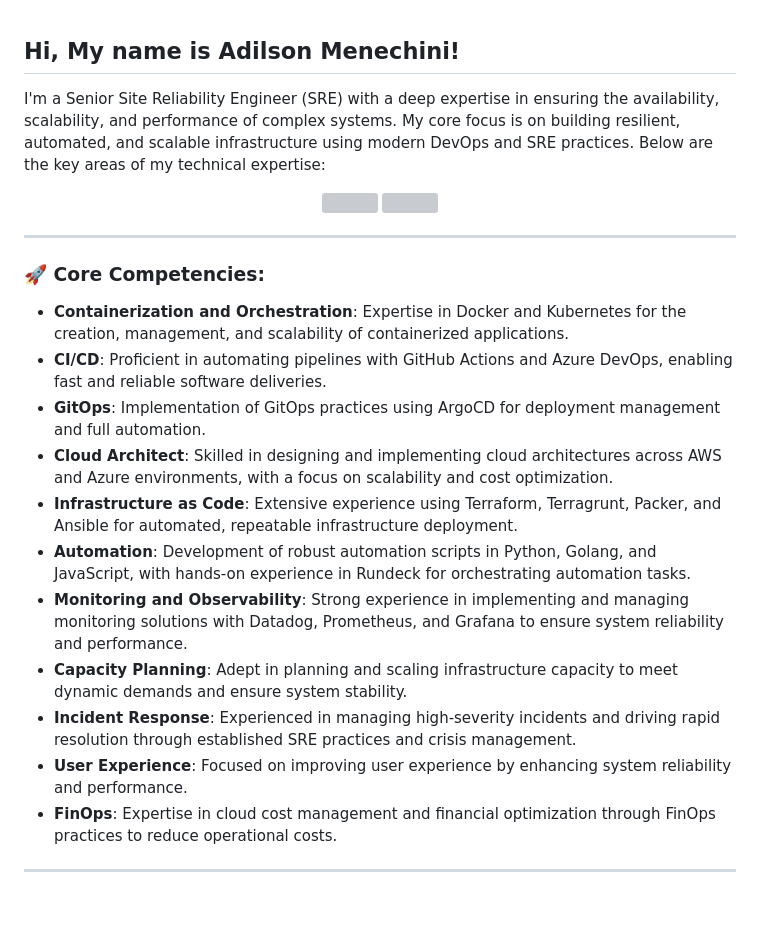
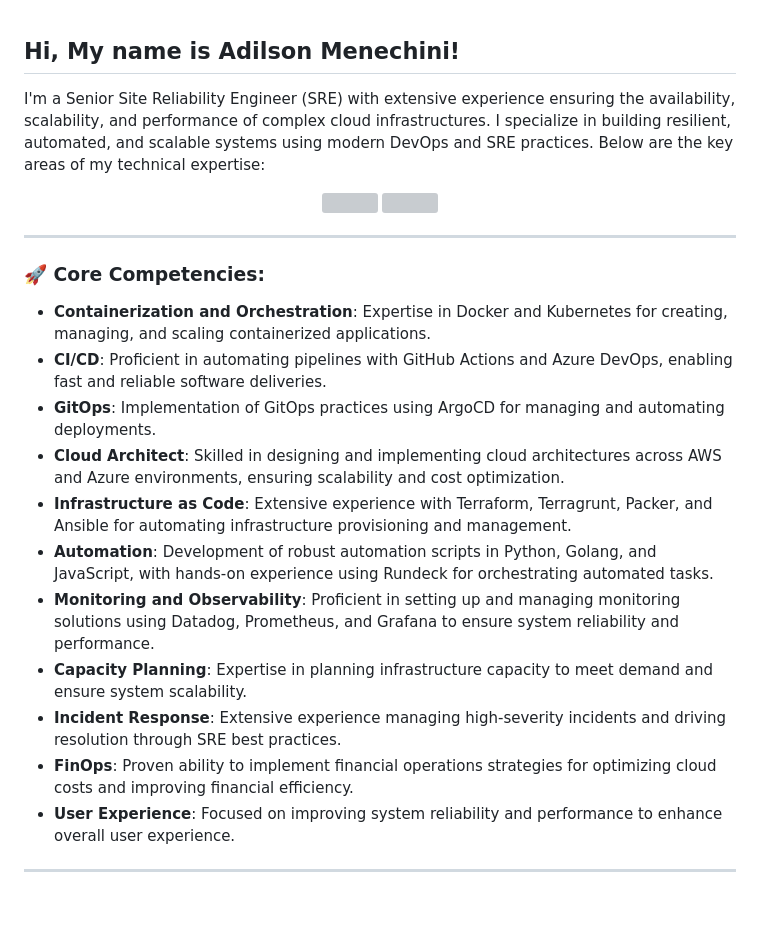
Before and after one commit to adilsonmenechini/adilsonmenechini, a Markdown page: README.md, the part around one of its changes. GitHub-like rendering; grey boxes are pictures that could not be loaded.

```diff
--- a/README.md
+++ b/README.md
@@ -1,6 +1,6 @@
 ## Hi, My name is Adilson Menechini!
 
-I'm a Senior Site Reliability Engineer (SRE) with a deep expertise in ensuring the availability, scalability, and performance of complex systems. My core focus is on building resilient, automated, and scalable infrastructure using modern DevOps and SRE practices. Below are the key areas of my technical expertise:
+I'm a Senior Site Reliability Engineer (SRE) with extensive experience ensuring the availability, scalability, and performance of complex cloud infrastructures. I specialize in building resilient, automated, and scalable systems using modern DevOps and SRE practices. Below are the key areas of my technical expertise:
 
 <div align="center">
   <a href="https://github.com/adilsonmenechini">
@@ -12,17 +12,17 @@ I'm a Senior Site Reliability Engineer (SRE) with a deep expertise in ensuring t
 
 ### 🚀 Core Competencies:
 
-- **Containerization and Orchestration**: Expertise in Docker and Kubernetes for the creation, management, and scalability of containerized applications.
+- **Containerization and Orchestration**: Expertise in Docker and Kubernetes for creating, managing, and scaling containerized applications.
 - **CI/CD**: Proficient in automating pipelines with GitHub Actions and Azure DevOps, enabling fast and reliable software deliveries.
-- **GitOps**: Implementation of GitOps practices using ArgoCD for deployment management and full automation.
-- **Cloud Architect**: Skilled in designing and implementing cloud architectures across AWS and Azure environments, with a focus on scalability and cost optimization.
-- **Infrastructure as Code**: Extensive experience using Terraform, Terragrunt, Packer, and Ansible for automated, repeatable infrastructure deployment.
-- **Automation**: Development of robust automation scripts in Python, Golang, and JavaScript, with hands-on experience in Rundeck for orchestrating automation tasks.
-- **Monitoring and Observability**: Strong experience in implementing and managing monitoring solutions with Datadog, Prometheus, and Grafana to ensure system reliability and performance.
-- **Capacity Planning**: Adept in planning and scaling infrastructure capacity to meet dynamic demands and ensure system stability.
-- **Incident Response**: Experienced in managing high-severity incidents and driving rapid resolution through established SRE practices and crisis management.
-- **User Experience**: Focused on improving user experience by enhancing system reliability and performance.
-- **FinOps**: Expertise in cloud cost management and financial optimization through FinOps practices to reduce operational costs.
+- **GitOps**: Implementation of GitOps practices using ArgoCD for managing and automating deployments.
+- **Cloud Architect**: Skilled in designing and implementing cloud architectures across AWS and Azure environments, ensuring scalability and cost optimization.
+- **Infrastructure as Code**: Extensive experience with Terraform, Terragrunt, Packer, and Ansible for automating infrastructure provisioning and management.
+- **Automation**: Development of robust automation scripts in Python, Golang, and JavaScript, with hands-on experience using Rundeck for orchestrating automated tasks.
+- **Monitoring and Observability**: Proficient in setting up and managing monitoring solutions using Datadog, Prometheus, and Grafana to ensure system reliability and performance.
+- **Capacity Planning**: Expertise in planning infrastructure capacity to meet demand and ensure system scalability.
+- **Incident Response**: Extensive experience managing high-severity incidents and driving resolution through SRE best practices.
+- **FinOps**: Proven ability to implement financial operations strategies for optimizing cloud costs and improving financial efficiency.
+- **User Experience**: Focused on improving system reliability and performance to enhance overall user experience.
 
 ---
 
```
Also changed, not shown: other parts of README.md (+1 -0 lines).
